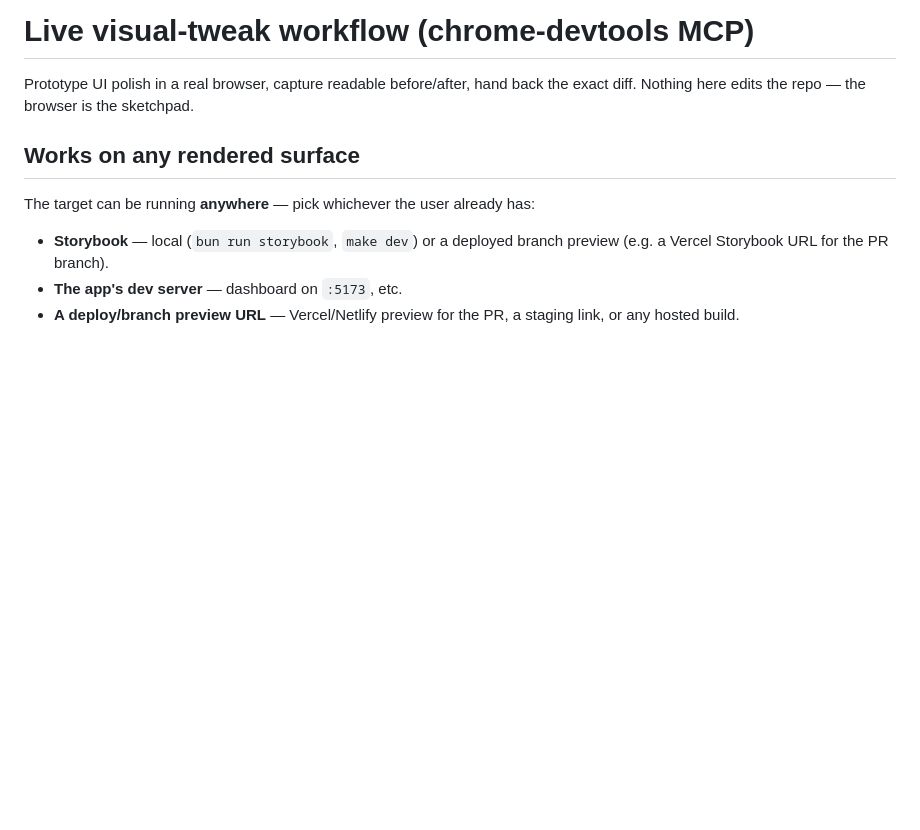
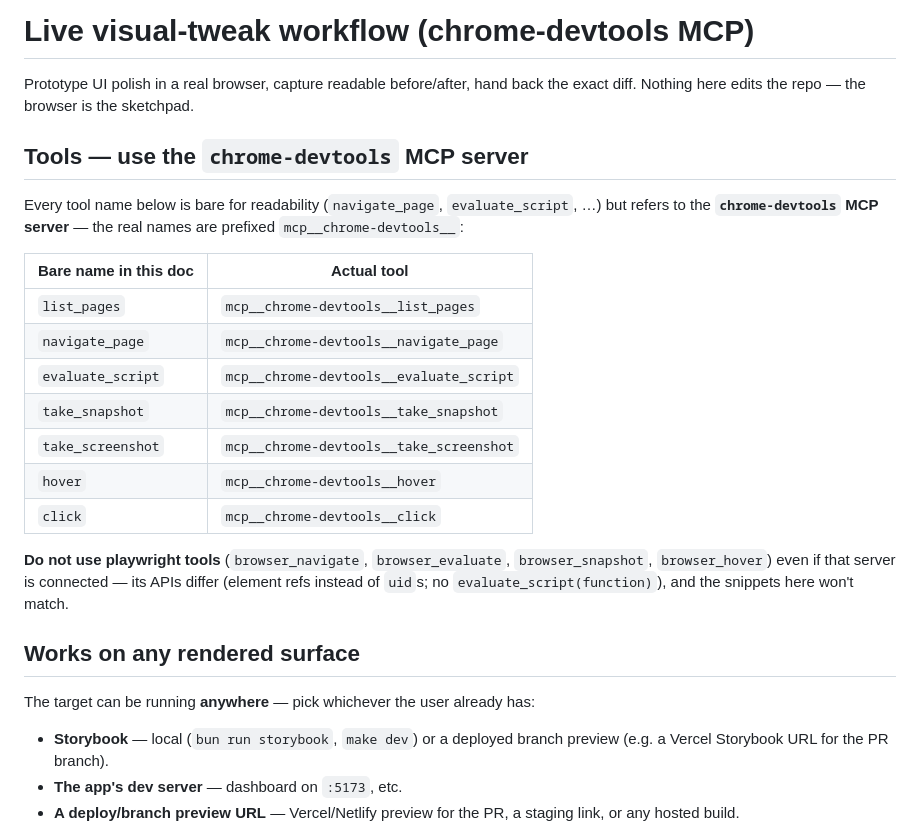
Before and after one commit to teallarson/skills, a Markdown page: lean-pr-review-visual/reference/visual-tweaks.md, the part around the change. Rendered like a GitHub page; blank space fills up the shorter version.

```diff
--- a/lean-pr-review-visual/reference/visual-tweaks.md
+++ b/lean-pr-review-visual/reference/visual-tweaks.md
@@ -1,6 +1,22 @@
 # Live visual-tweak workflow (chrome-devtools MCP)
 
 Prototype UI polish in a real browser, capture readable before/after, hand back the exact diff. Nothing here edits the repo — the browser is the sketchpad.
+
+## Tools — use the `chrome-devtools` MCP server
+
+Every tool name below is bare for readability (`navigate_page`, `evaluate_script`, …) but refers to the **`chrome-devtools` MCP server** — the real names are prefixed `mcp__chrome-devtools__`:
+
+| Bare name in this doc | Actual tool |
+|---|---|
+| `list_pages` | `mcp__chrome-devtools__list_pages` |
+| `navigate_page` | `mcp__chrome-devtools__navigate_page` |
+| `evaluate_script` | `mcp__chrome-devtools__evaluate_script` |
+| `take_snapshot` | `mcp__chrome-devtools__take_snapshot` |
+| `take_screenshot` | `mcp__chrome-devtools__take_screenshot` |
+| `hover` | `mcp__chrome-devtools__hover` |
+| `click` | `mcp__chrome-devtools__click` |
+
+**Do not use playwright tools** (`browser_navigate`, `browser_evaluate`, `browser_snapshot`, `browser_hover`) even if that server is connected — its APIs differ (element refs instead of `uid`s; no `evaluate_script(function)`), and the snippets here won't match.
 
 ## Works on any rendered surface
 
```
Also changed, not shown: lean-pr-review-visual/SKILL.md (+9 -2 lines).
